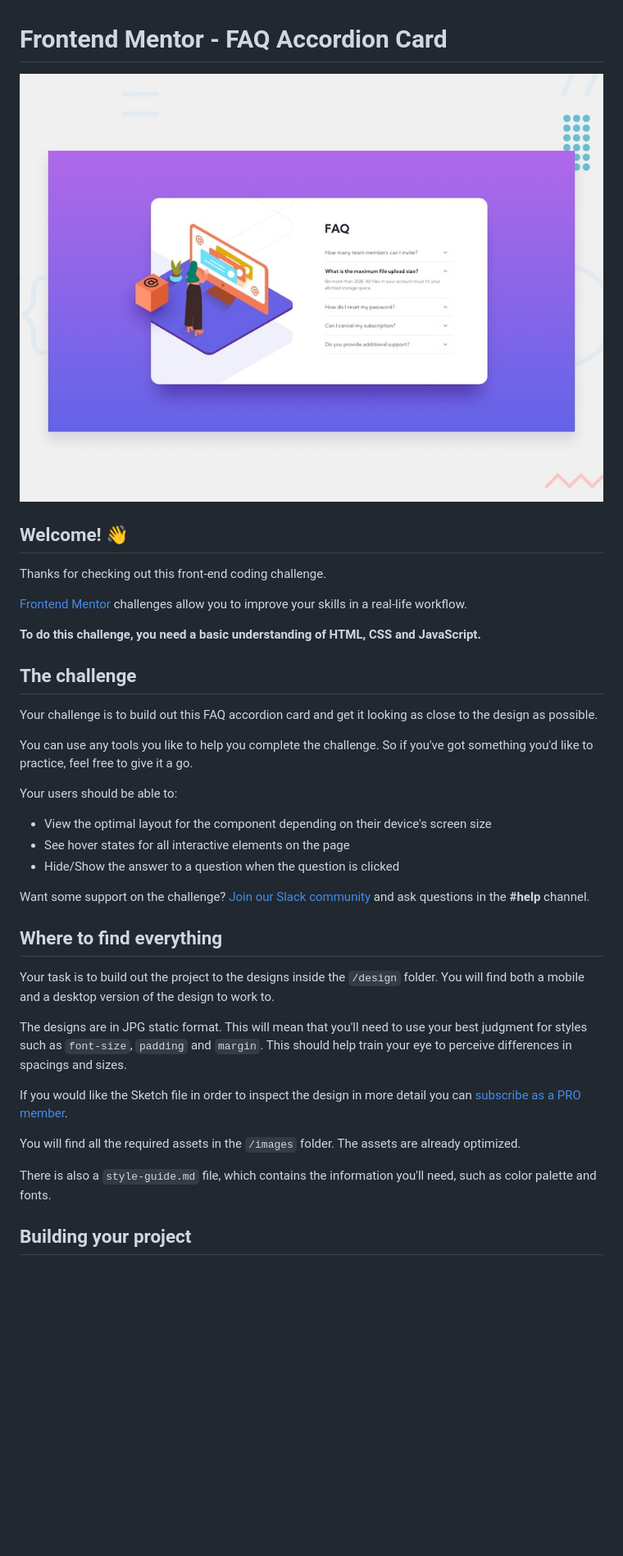
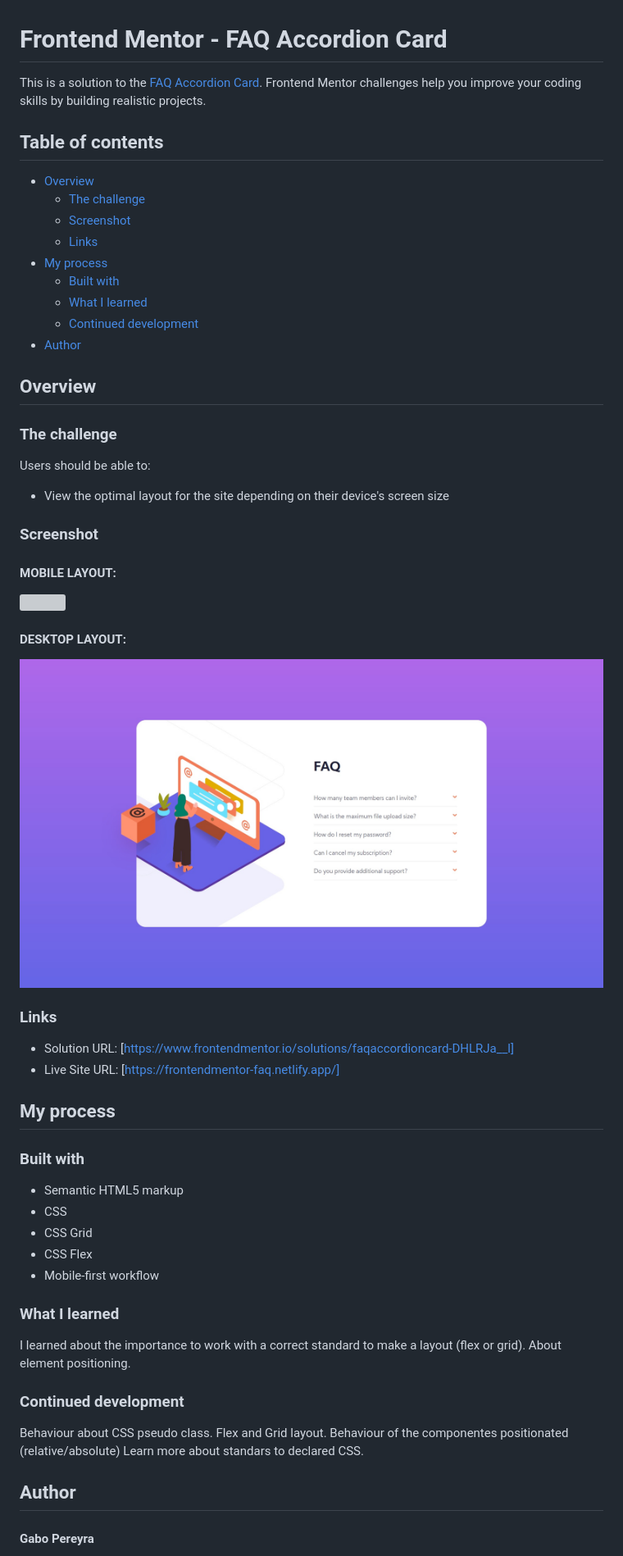
Before and after one commit to gabopereyra/FrontEndMentor_FAQAccordionCard, a Markdown page: README.md, the part around the change printed below. Shown: that part at 82% size. GitHub-like rendering; pictures changed too: screenshots/DESKTOP.jpg (added); blank space fills up the shorter version; grey boxes are pictures that could not be loaded.

```diff
--- a/README.md
+++ b/README.md
@@ -1,40 +1,60 @@
 # Frontend Mentor - FAQ Accordion Card
 
-![Design preview for the FAQ Accordion Card coding challenge](./design/desktop-preview.jpg)
+This is a solution to the [FAQ Accordion Card](https://www.frontendmentor.io/challenges/faq-accordion-card-XlyjD0Oam). Frontend Mentor challenges help you improve your coding skills by building realistic projects.
 
-## Welcome! 👋
+## Table of contents
 
-Thanks for checking out this front-end coding challenge.
+- [Overview](#overview)
+  - [The challenge](#the-challenge)
+  - [Screenshot](#screenshot)
+  - [Links](#links)
+- [My process](#my-process)
+  - [Built with](#built-with)
+  - [What I learned](#what-i-learned)
+  - [Continued development](#continued-development)
+- [Author](#author)
 
-[Frontend Mentor](https://www.frontendmentor.io) challenges allow you to improve your skills in a real-life workflow.
+## Overview
 
-**To do this challenge, you need a basic understanding of HTML, CSS and JavaScript.**
+### The challenge
 
-## The challenge
+Users should be able to:
 
-Your challenge is to build out this FAQ accordion card and get it looking as close to the design as possible.
+- View the optimal layout for the site depending on their device's screen size
 
-You can use any tools you like to help you complete the challenge. So if you've got something you'd like to practice, feel free to give it a go.
+### Screenshot
+#### MOBILE LAYOUT:
+![](./screenshots/MOBILE.jpg)
 
-Your users should be able to:
+#### DESKTOP LAYOUT:
+![](./screenshots/DESKTOP.jpg)
 
-- View the optimal layout for the component depending on their device's screen size
-- See hover states for all interactive elements on the page
-- Hide/Show the answer to a question when the question is clicked
+### Links
 
-Want some support on the challenge? [Join our Slack community](https://www.frontendmentor.io/slack) and ask questions in the **#help** channel.
+- Solution URL: [https://www.frontendmentor.io/solutions/faqaccordioncard-DHLRJa__l]
+- Live Site URL: [https://frontendmentor-faq.netlify.app/]
 
-## Where to find everything
+## My process
 
-Your task is to build out the project to the designs inside the `/design` folder. You will find both a mobile and a desktop version of the design to work to.
+### Built with
 
-The designs are in JPG static format. This will mean that you'll need to use your best judgment for styles such as `font-size`, `padding` and `margin`. This should help train your eye to perceive differences in spacings and sizes.
+- Semantic HTML5 markup
+- CSS
+- CSS Grid
+- CSS Flex
+- Mobile-first workflow
 
-If you would like the Sketch file in order to inspect the design in more detail you can [subscribe as a PRO member](https://www.frontendmentor.io/pro).
 
-You will find all the required assets in the `/images` folder. The assets are already optimized.
+### What I learned
+I learned about the importance to work with a correct standard to make a layout (flex or grid).
+About element positioning.
 
-There is also a `style-guide.md` file, which contains the information you'll need, such as color palette and fonts.
+### Continued development
+Behaviour about CSS pseudo class.
+Flex and Grid layout.
+Behaviour of the componentes positionated (relative/absolute)
+Learn more about standars to declared CSS.
 
-## Building your project
+## Author
+<h4>Gabo Pereyra</h4>
 
```
Also changed, not shown: other parts of README.md (+3 -32 lines), screenshots/MOBILE.png (added).
